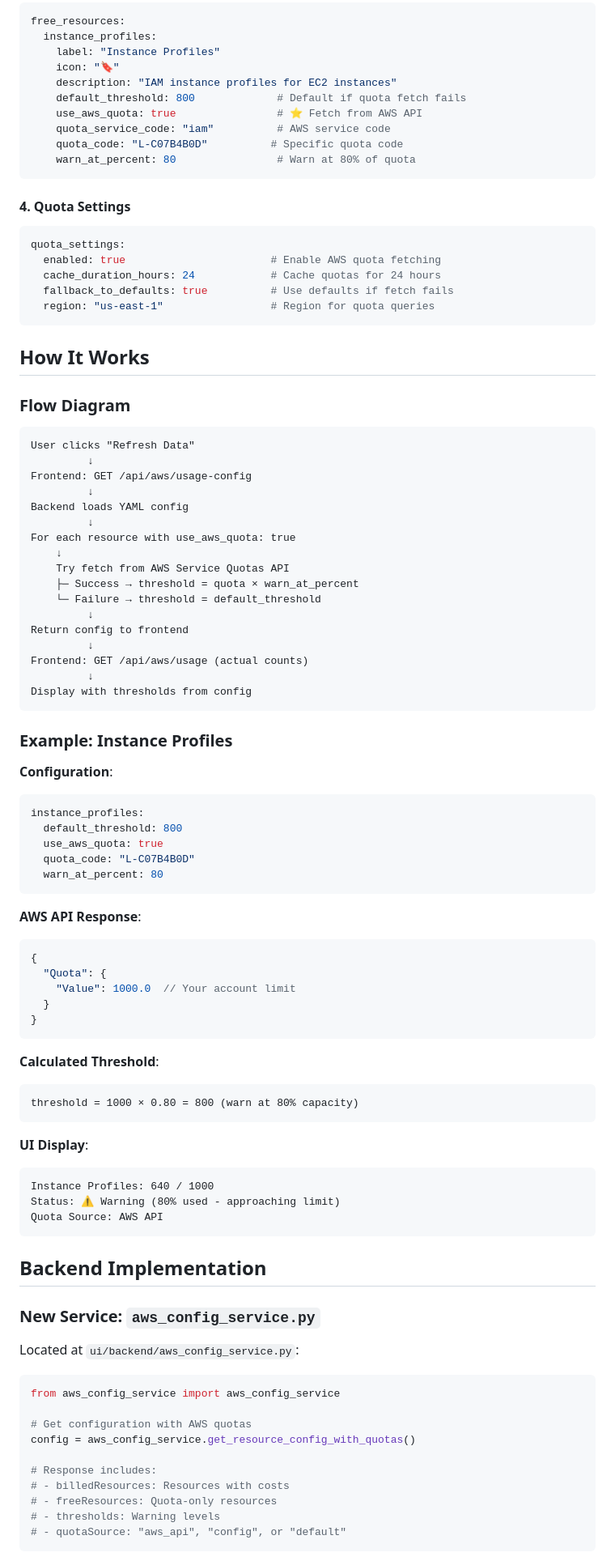
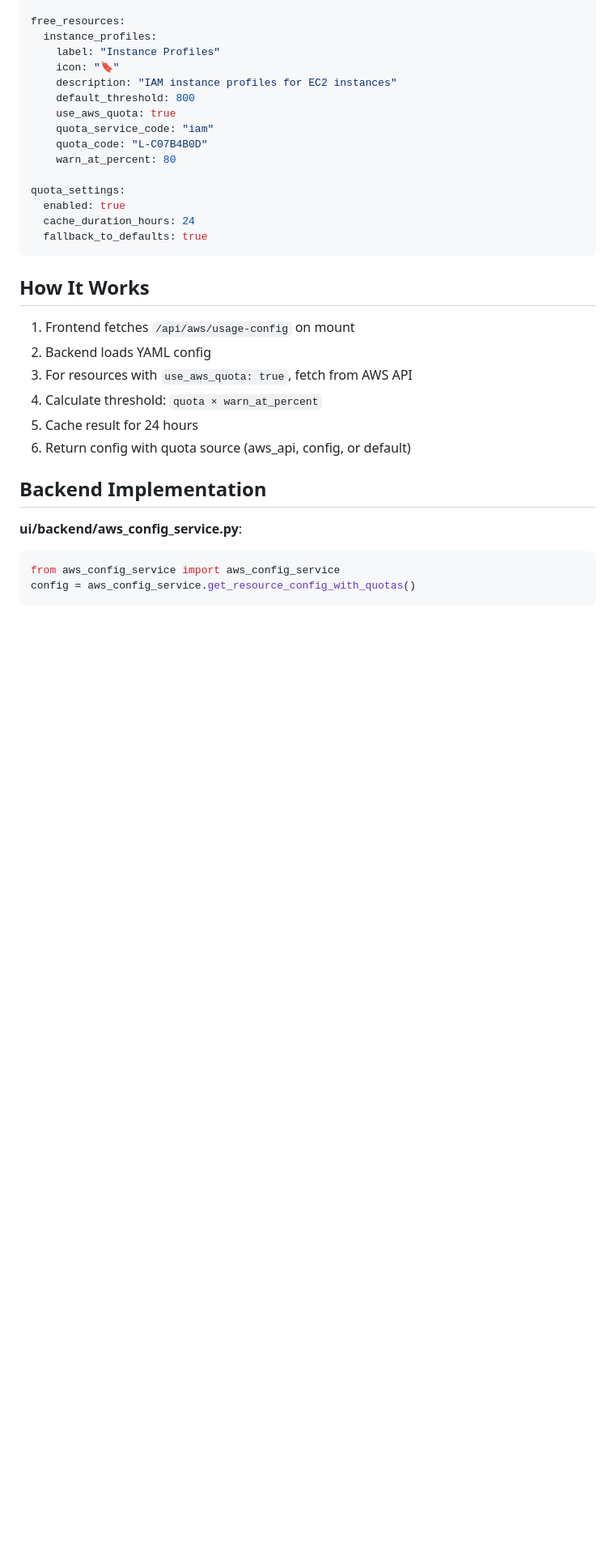
Before and after one commit to tinaafitz/test-automation-capa, a Markdown page: docs/AWS_USAGE_HYBRID_CONFIG.md, the part around one of its changes. Shown at 81% size. Drawn GitHub-style; blank space fills up the shorter version.

````diff
--- a/docs/AWS_USAGE_HYBRID_CONFIG.md
+++ b/docs/AWS_USAGE_HYBRID_CONFIG.md
@@ -89,93 +56,32 @@ free_resources:
     label: "Instance Profiles"
     icon: "🔖"
     description: "IAM instance profiles for EC2 instances"
-    default_threshold: 800             # Default if quota fetch fails
-    use_aws_quota: true                # ⭐ Fetch from AWS API
-    quota_service_code: "iam"          # AWS service code
-    quota_code: "L-C07B4B0D"          # Specific quota code
-    warn_at_percent: 80                # Warn at 80% of quota
-```
+    default_threshold: 800
+    use_aws_quota: true
+    quota_service_code: "iam"
+    quota_code: "L-C07B4B0D"
+    warn_at_percent: 80
 
-#### 4. Quota Settings
-```yaml
 quota_settings:
-  enabled: true                       # Enable AWS quota fetching
-  cache_duration_hours: 24            # Cache quotas for 24 hours
-  fallback_to_defaults: true          # Use defaults if fetch fails
-  region: "us-east-1"                 # Region for quota queries
+  enabled: true
+  cache_duration_hours: 24
+  fallback_to_defaults: true
 ```
 
 ## How It Works
 
-### Flow Diagram
-```
-User clicks "Refresh Data"
-         ↓
-Frontend: GET /api/aws/usage-config
-         ↓
-Backend loads YAML config
-         ↓
-For each resource with use_aws_quota: true
-    ↓
-    Try fetch from AWS Service Quotas API
-    ├─ Success → threshold = quota × warn_at_percent
-    └─ Failure → threshold = default_threshold
-         ↓
-Return config to frontend
-         ↓
-Frontend: GET /api/aws/usage (actual counts)
-         ↓
-Display with thresholds from config
-```
-
-### Example: Instance Profiles
-
-**Configuration**:
-```yaml
-instance_profiles:
-  default_threshold: 800
-  use_aws_quota: true
-  quota_code: "L-C07B4B0D"
-  warn_at_percent: 80
-```
-
-**AWS API Response**:
-```json
-{
-  "Quota": {
-    "Value": 1000.0  // Your account limit
-  }
-}
-```
-
-**Calculated Threshold**:
-```
-threshold = 1000 × 0.80 = 800 (warn at 80% capacity)
-```
-
-**UI Display**:
-```
-Instance Profiles: 640 / 1000
-Status: ⚠️ Warning (80% used - approaching limit)
-Quota Source: AWS API
-```
+1. Frontend fetches `/api/aws/usage-config` on mount
+2. Backend loads YAML config
+3. For resources with `use_aws_quota: true`, fetch from AWS API
+4. Calculate threshold: `quota × warn_at_percent`
+5. Cache result for 24 hours
+6. Return config with quota source (aws_api, config, or default)
 
 ## Backend Implementation
 
-### New Service: `aws_config_service.py`
-
-Located at `ui/backend/aws_config_service.py`:
-
+**ui/backend/aws_config_service.py**:
 ```python
 from aws_config_service import aws_config_service
-
-# Get configuration with AWS quotas
 config = aws_config_service.get_resource_config_with_quotas()
-
-# Response includes:
-# - billedResources: Resources with costs
-# - freeResources: Quota-only resources
-# - thresholds: Warning levels
-# - quotaSource: "aws_api", "config", or "default"
 ```
 
````
Also changed, not shown: other parts of docs/AWS_USAGE_HYBRID_CONFIG.md (+78 -267 lines).
